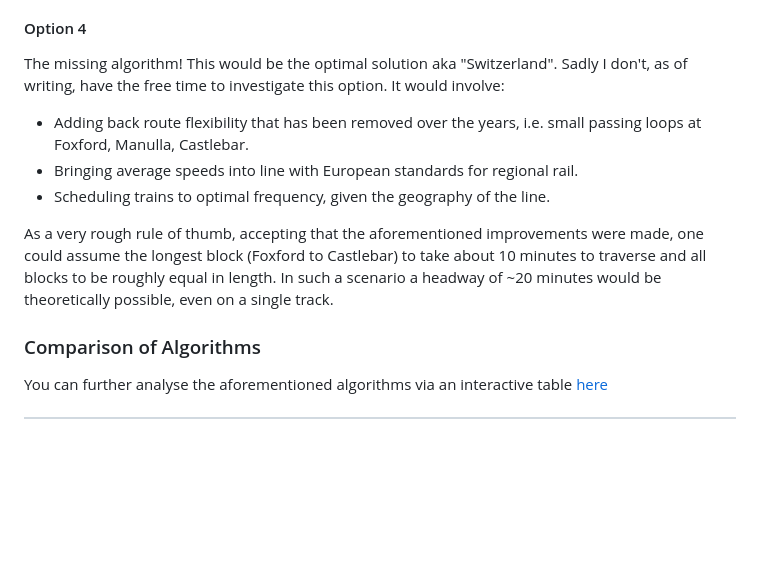
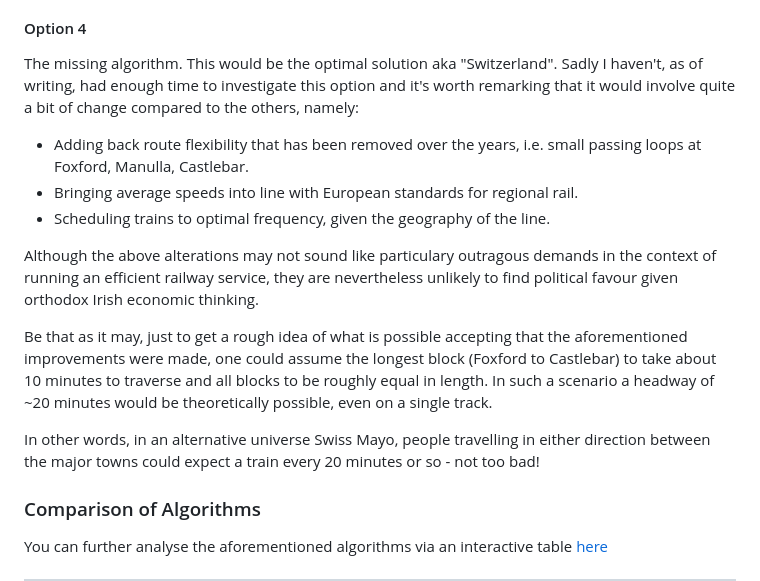
Before and after one commit to seocahill/maightro-site, a Markdown page: source/articles/analysis.html.markdown, the part around the change printed below. GitHub-like rendering; blank space fills up the shorter version.

Commit message:
docs: tweak 'swiss' option

```diff
--- a/source/articles/analysis.html.markdown
+++ b/source/articles/analysis.html.markdown
@@ -154,13 +154,17 @@ A proper approach would have been to introduce an extra block (Ballyhaunis - Cla
 
 #### Option 4
 
-The missing algorithm! This would be the optimal solution aka "Switzerland". Sadly I don't, as of writing, have the free time to investigate this option. It would involve:
+The missing algorithm. This would be the optimal solution aka "Switzerland". Sadly I haven't, as of writing, had enough time to investigate this option and it's worth remarking that it would involve quite a bit of change compared to the others, namely:
 
 - Adding back route flexibility that has been removed over the years, i.e. small passing loops at Foxford, Manulla, Castlebar.
 - Bringing average speeds into line with European standards for regional rail.
 - Scheduling trains to optimal frequency, given the geography of the line.
 
-As a very rough rule of thumb, accepting that the aforementioned improvements were made, one could assume the longest block (Foxford to Castlebar) to take about 10 minutes to traverse and all blocks to be roughly equal in length. In such a scenario a headway of ~20 minutes would be theoretically possible, even on a single track.
+Although the above alterations may not sound like particulary outragous demands in the context of running an efficient railway service, they are nevertheless unlikely to find political favour given orthodox Irish economic thinking.
+
+Be that as it may, just to get a rough idea of what is possible accepting that the aforementioned improvements were made, one could assume the longest block (Foxford to Castlebar) to take about 10 minutes to traverse and all blocks to be roughly equal in length. In such a scenario a headway of ~20 minutes would be theoretically possible, even on a single track.
+
+In other words, in an alternative universe Swiss Mayo, people travelling in either direction between the major towns could expect a train every 20 minutes or so - not too bad!
 
 ### Comparison of Algorithms
 
```
Also changed, not shown: other parts of source/articles/analysis.html.markdown (+1 -1 lines).
